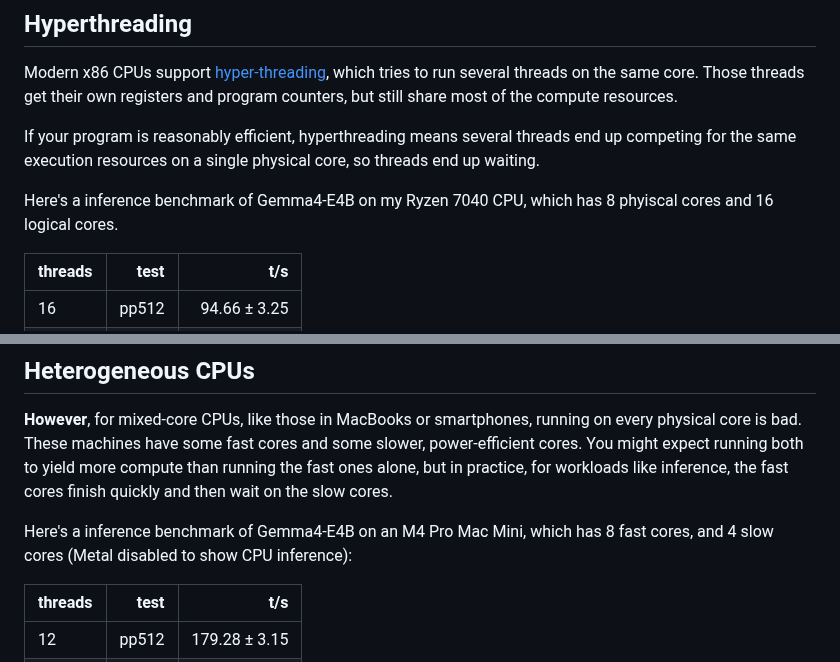
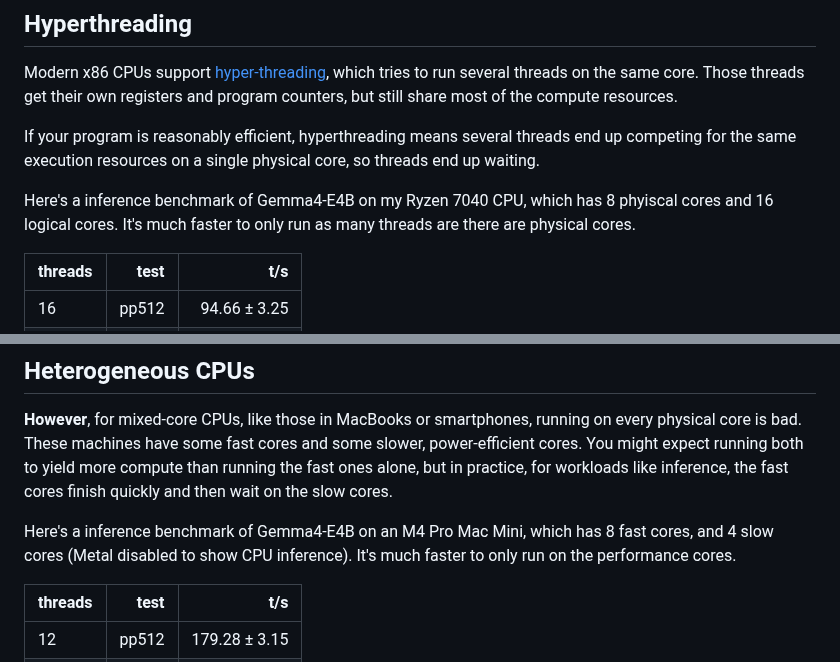
Before and after one commit to nobodywho-ooo/website, a Markdown page: src/posts/2026-08-20---Splitting-hairs-threadcounts-for-CPU-inference.md, 2 parts joined by grey strips. Rendered like a GitHub page.

Commit message:
annotate benchmarks a little

```diff
--- a/src/posts/2026-08-20---Splitting-hairs-threadcounts-for-CPU-inference.md
+++ b/src/posts/2026-08-20---Splitting-hairs-threadcounts-for-CPU-inference.md
@@ -20,7 +20,7 @@ Modern x86 CPUs support [hyper-threading](https://en.wikipedia.org/wiki/Hyper-th
 
 If your program is reasonably efficient, hyperthreading means several threads end up competing for the same execution resources on a single physical core, so threads end up waiting.
 
-Here's a inference benchmark of Gemma4-E4B on my Ryzen 7040 CPU, which has 8 phyiscal cores and 16 logical cores.
+Here's a inference benchmark of Gemma4-E4B on my Ryzen 7040 CPU, which has 8 phyiscal cores and 16 logical cores. It's much faster to only run as many threads are there are physical cores.
 
 | threads |            test |                  t/s |
 | ------- | --------------: | -------------------: |
@@ -43,7 +43,7 @@ This lets you run as many threads as there are physical cores, even on CPUs with
 
 **However**, for mixed-core CPUs, like those in MacBooks or smartphones, running on every physical core is bad. These machines have some fast cores and some slower, power-efficient cores. You might expect running both to yield more compute than running the fast ones alone, but in practice, for workloads like inference, the fast cores finish quickly and then wait on the slow cores.
 
-Here's a inference benchmark of Gemma4-E4B on an M4 Pro Mac Mini, which has 8 fast cores, and 4 slow cores (Metal disabled to show CPU inference):
+Here's a inference benchmark of Gemma4-E4B on an M4 Pro Mac Mini, which has 8 fast cores, and 4 slow cores (Metal disabled to show CPU inference). It's much faster to only run on the performance cores.
 
 | threads |            test |                  t/s |
 | ------- | --------------: | -------------------: |
```
